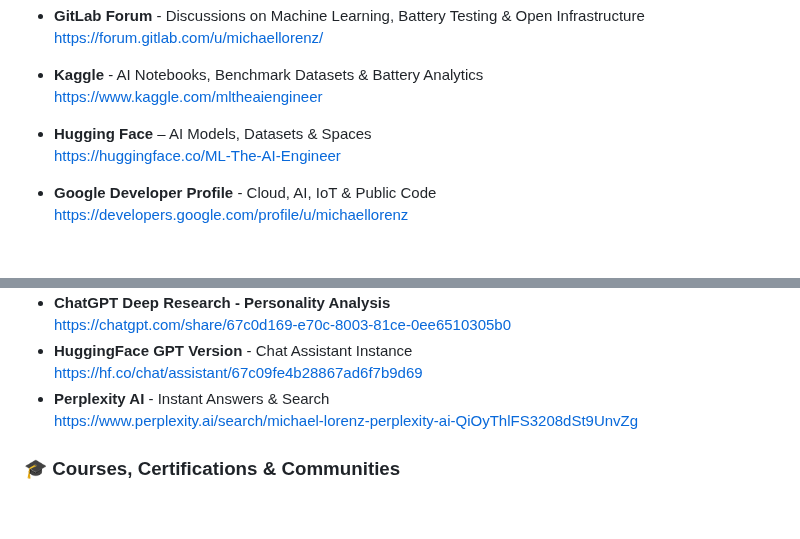
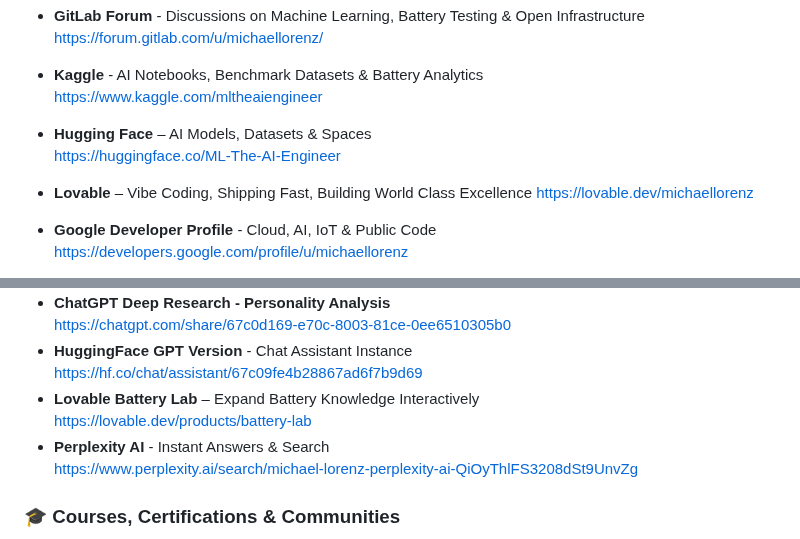
Before and after one commit to MICHAEL-L0RENZ/michael-lorenz-ai-engineer, a Markdown page: README.md, 2 parts joined by grey strips. Drawn GitHub-style; blank space fills up the shorter version.

Commit message:
docs(readme): link Lovable vibe coding profile and deployed battery domain artifact
Update README to showcase adoption of AI-native 'Vibe Coding' methodologies via Lovable.

Added:
1. **Developer Profile:** Evidence of high-velocity shipping and rapid prototyping capabilities.
2. **Battery Lab Product:** A deployed, interactive application demonstrating deep domain expertise in battery analytics.

This highlights the synthesis of strategic engineering speed and scientific depth.

```diff
--- a/README.md
+++ b/README.md
@@ -34,6 +34,8 @@ I'm especially passionate about developing **AI-powered frameworks** that integr
   https://www.kaggle.com/mltheaiengineer
 - **Hugging Face** – AI Models, Datasets & Spaces
   https://huggingface.co/ML-The-AI-Engineer
+- **Lovable** – Vibe Coding, Shipping Fast, Building World Class Excellence
+  https://lovable.dev/michaellorenz
 - **Google Developer Profile** - Cloud, AI, IoT & Public Code
   https://developers.google.com/profile/u/michaellorenz
 - **Google Cloud Skills Boost** - Hands-on Labs & Skill Badges
@@ -140,6 +142,8 @@ I'm especially passionate about developing **AI-powered frameworks** that integr
   https://chatgpt.com/share/67c0d169-e70c-8003-81ce-0ee6510305b0
 - **HuggingFace GPT Version** - Chat Assistant Instance
   https://hf.co/chat/assistant/67c09fe4b28867ad6f7b9d69
+- **Lovable Battery Lab** – Expand Battery Knowledge Interactively
+  https://lovable.dev/products/battery-lab
 - **Perplexity AI** - Instant Answers & Search
   https://www.perplexity.ai/search/michael-lorenz-perplexity-ai-QiOyThlFS3208dSt9UnvZg
 
```
